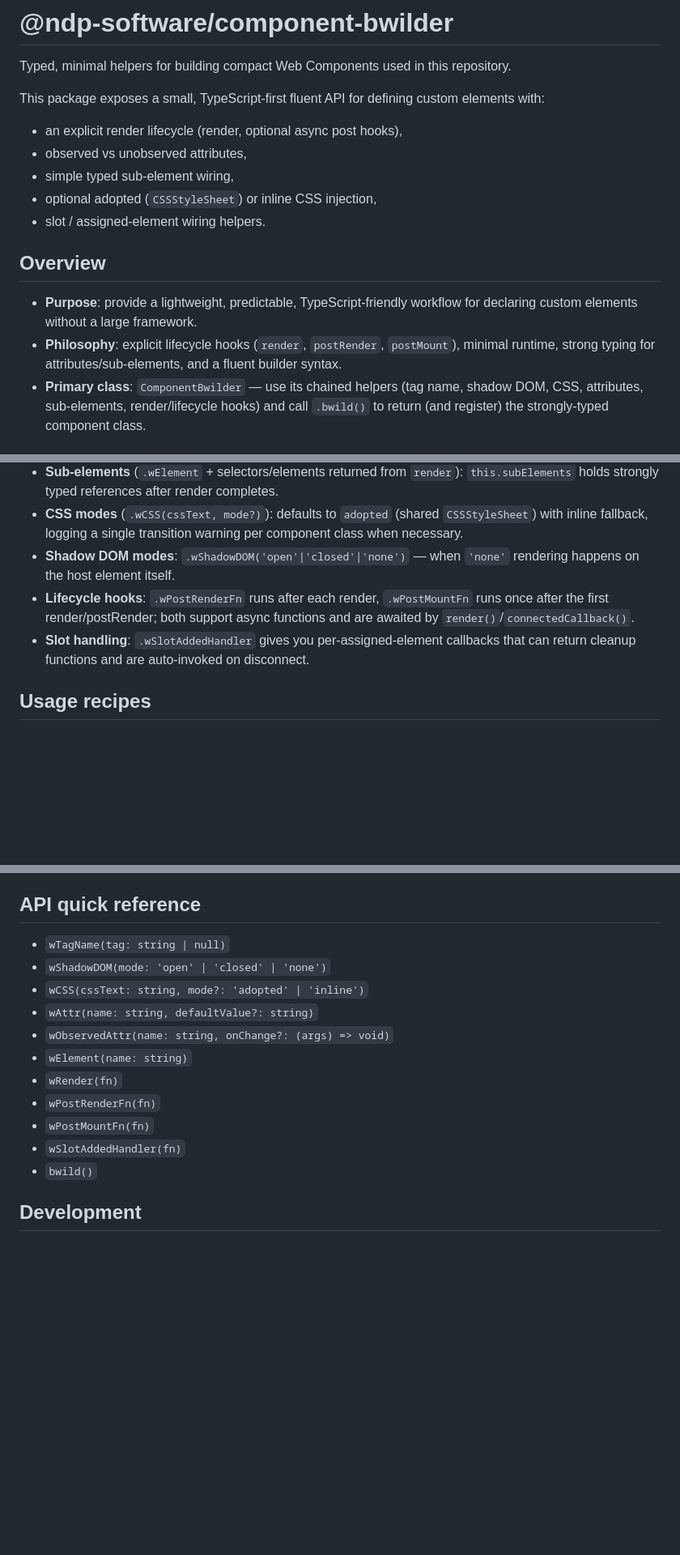
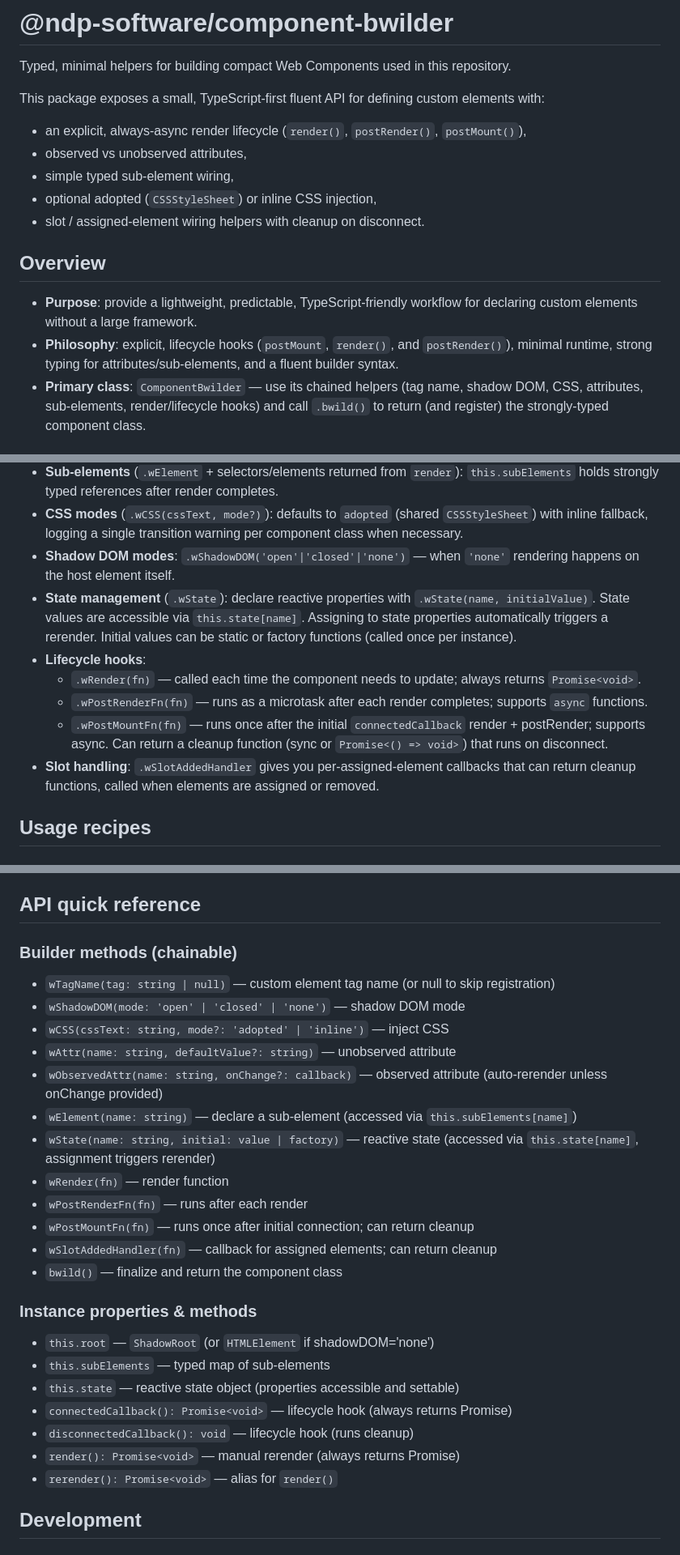
Before and after one commit to ndp/ts-playground, a Markdown page: src/component/README.md, 3 parts joined by grey strips. Shown at 81% size. Drawn GitHub-style; blank space fills up the shorter version.

```diff
--- a/src/component/README.md
+++ b/src/component/README.md
@@ -3,15 +3,15 @@
 Typed, minimal helpers for building compact Web Components used in this repository.
 
 This package exposes a small, TypeScript-first fluent API for defining custom elements with:
-- an explicit render lifecycle (render, optional async post hooks),
+- an explicit, always-async render lifecycle (`render()`, `postRender()`, `postMount()`),
 - observed vs unobserved attributes,
 - simple typed sub-element wiring,
 - optional adopted (`CSSStyleSheet`) or inline CSS injection,
-- slot / assigned-element wiring helpers.
+- slot / assigned-element wiring helpers with cleanup on disconnect.
 
 ## Overview
 - **Purpose**: provide a lightweight, predictable, TypeScript-friendly workflow for declaring custom elements without a large framework.
-- **Philosophy**: explicit lifecycle hooks (`render`, `postRender`, `postMount`), minimal runtime, strong typing for attributes/sub-elements, and a fluent builder syntax.
+- **Philosophy**: explicit, lifecycle hooks (`postMount`, `render()`, and `postRender()`), minimal runtime, strong typing for attributes/sub-elements, and a fluent builder syntax.
 - **Primary class**: `ComponentBwilder` — use its chained helpers (tag name, shadow DOM, CSS, attributes, sub-elements, render/lifecycle hooks) and call `.bwild()` to return (and register) the strongly-typed component class.
 
 ## Quick example
@@ -38,8 +38,12 @@ return { label: 'span' }
 - **Sub-elements** (`.wElement` + selectors/elements returned from `render`): `this.subElements` holds strongly typed references after render completes.
 - **CSS modes** (`.wCSS(cssText, mode?)`): defaults to `adopted` (shared `CSSStyleSheet`) with inline fallback, logging a single transition warning per component class when necessary.
 - **Shadow DOM modes**: `.wShadowDOM('open'|'closed'|'none')` — when `'none'` rendering happens on the host element itself.
-- **Lifecycle hooks**: `.wPostRenderFn` runs after each render, `.wPostMountFn` runs once after the first render/postRender; both support async functions and are awaited by `render()`/`connectedCallback()`.
-- **Slot handling**: `.wSlotAddedHandler` gives you per-assigned-element callbacks that can return cleanup functions and are auto-invoked on disconnect.
+- **State management** (`.wState`): declare reactive properties with `.wState(name, initialValue)`. State values are accessible via `this.state[name]`. Assigning to state properties automatically triggers a rerender. Initial values can be static or factory functions (called once per instance).
+- **Lifecycle hooks**:
+  - `.wRender(fn)` — called each time the component needs to update; always returns `Promise<void>`.
+  - `.wPostRenderFn(fn)` — runs as a microtask after each render completes; supports `async` functions.
+  - `.wPostMountFn(fn)` — runs once after the initial `connectedCallback` render + postRender; supports async. Can return a cleanup function (sync or `Promise<() => void>`) that runs on disconnect.
+- **Slot handling**: `.wSlotAddedHandler` gives you per-assigned-element callbacks that can return cleanup functions, called when elements are assigned or removed.
 
 ## Usage recipes
 
@@ -117,16 +162,28 @@ return () => assignedEl.removeEventListener('click', onClick)
 
 ## API quick reference
-- `wTagName(tag: string | null)`
-- `wShadowDOM(mode: 'open' | 'closed' | 'none')`
-- `wCSS(cssText: string, mode?: 'adopted' | 'inline')`
-- `wAttr(name: string, defaultValue?: string)`
-- `wObservedAttr(name: string, onChange?: (args) => void)`
-- `wElement(name: string)`
-- `wRender(fn)`
-- `wPostRenderFn(fn)`
-- `wPostMountFn(fn)`
-- `wSlotAddedHandler(fn)`
-- `bwild()`
+
+### Builder methods (chainable)
+- `wTagName(tag: string | null)` — custom element tag name (or null to skip registration)
+- `wShadowDOM(mode: 'open' | 'closed' | 'none')` — shadow DOM mode
+- `wCSS(cssText: string, mode?: 'adopted' | 'inline')` — inject CSS
+- `wAttr(name: string, defaultValue?: string)` — unobserved attribute
+- `wObservedAttr(name: string, onChange?: callback)` — observed attribute (auto-rerender unless onChange provided)
+- `wElement(name: string)` — declare a sub-element (accessed via `this.subElements[name]`)
+- `wState(name: string, initial: value | factory)` — reactive state (accessed via `this.state[name]`, assignment triggers rerender)
+- `wRender(fn)` — render function
+- `wPostRenderFn(fn)` — runs after each render
+- `wPostMountFn(fn)` — runs once after initial connection; can return cleanup
+- `wSlotAddedHandler(fn)` — callback for assigned elements; can return cleanup
+- `bwild()` — finalize and return the component class
+
+### Instance properties & methods
+- `this.root` — `ShadowRoot` (or `HTMLElement` if shadowDOM='none')
+- `this.subElements` — typed map of sub-elements
+- `this.state` — reactive state object (properties accessible and settable)
+- `connectedCallback(): Promise<void>` — lifecycle hook (always returns Promise)
+- `disconnectedCallback(): void` — lifecycle hook (runs cleanup)
+- `render(): Promise<void>` — manual rerender (always returns Promise)
+- `rerender(): Promise<void>` — alias for `render()`
 
 
 ## Development
```
Also changed, not shown: other parts of src/component/README.md (+61 -16 lines).
